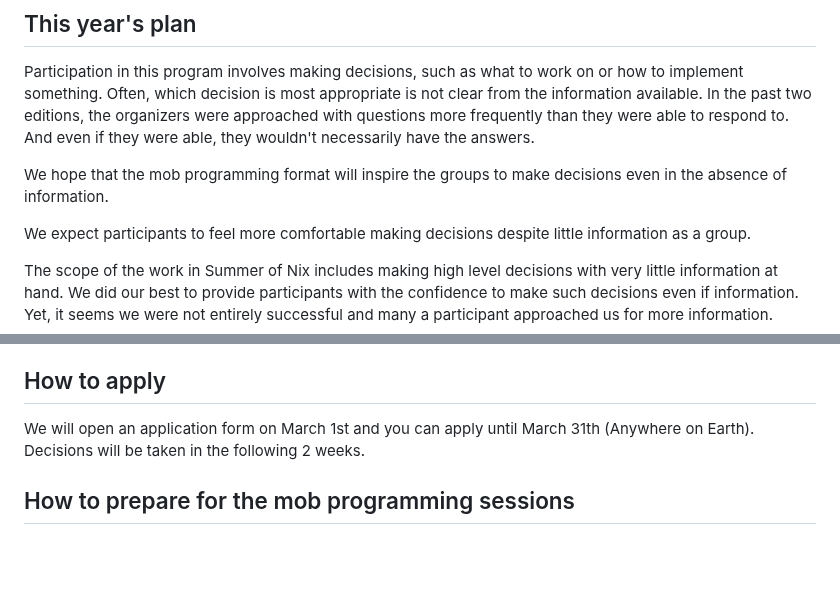
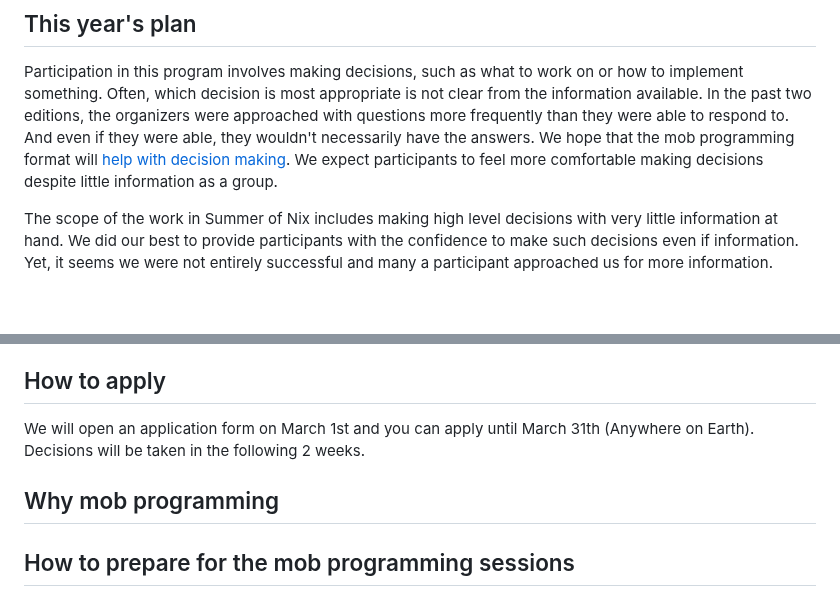
Before and after one commit to ngi-nix/summer-of-nix, a Markdown page: README.md, 2 parts joined by grey strips. GitHub-like rendering; blank space fills up the shorter version.

Commit message:
mob next [ci-skip] [ci skip] [skip ci]
lastFile:README.md

```diff
--- a/README.md
+++ b/README.md
@@ -20,9 +20,7 @@ Participation in this program involves making decisions, such as what to work on
 Often, which decision is most appropriate is not clear from the information available.
 In the past two editions, the organizers were approached with questions more frequently than they were able to respond to.
 And even if they were able, they wouldn't necessarily have the answers.
-
-We hope that the mob programming format will inspire the groups to make decisions even in the absence of information.
-
+We hope that the mob programming format will [help with decision making](#why-mob-programming).
 We expect participants to feel more comfortable making decisions despite little information as a group.
 
 
@@ -117,6 +115,8 @@ SoN_Nepal = base_stipend × GSoC_medium_project_Nepal ÷ GSoC_medium_project_Net
 We will open an application form on March 1st and you can apply until March 31th (Anywhere on Earth).
 Decisions will be taken in the following 2 weeks.
 
+## Why mob programming
+
 ## How to prepare for the mob programming sessions
 
 If you need help with preparation, ask for help [here](TODO)  anything, feel free to message me. Please arrive prepared at your first session.
```
Also changed, not shown: other parts of README.md (+3 -0 lines).
